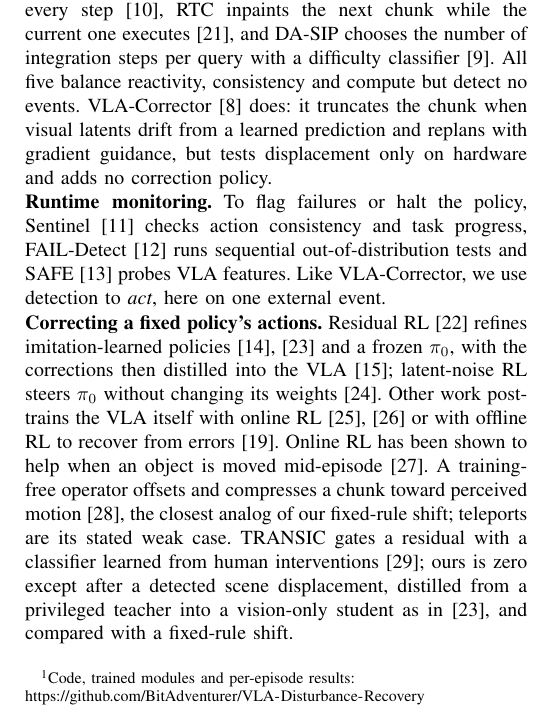
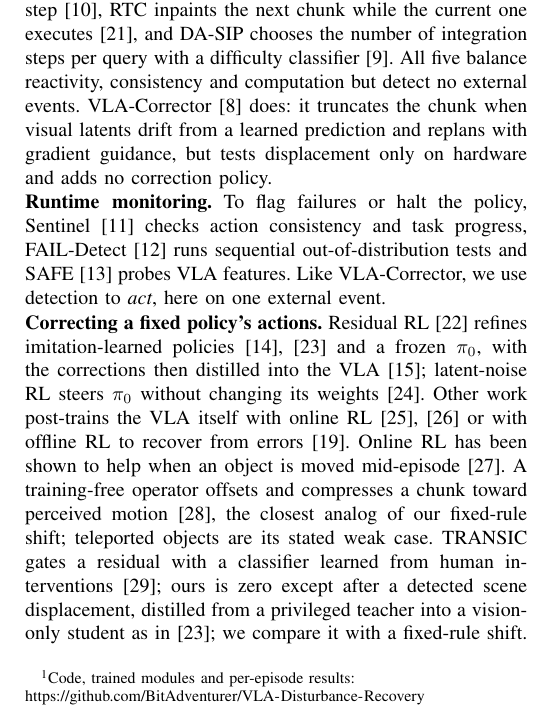
Before and after one commit to BitAdventurer/VLA-Disturbance-Recovery, a LaTeX paper (paper/main_iceic_residual.tex): part of one column of page 2 of 6, cut so that both start at the same text. Compiled offline with pdfLaTeX; a missing font is replaced by an installed copy or a similar font; a LaTeX package or settings file that is missing is left out.

Commit message:
Paper: wording fixes from a review of the related-work section
- "All five balance reactivity, consistency and compute but detect no
  events" becomes "... and computation but detect no external events":
  "compute" as a noun is informal, and "external events" matches the
  next paragraph ("here on one external event").
- "teleports are its stated weak case" becomes "teleported objects are
  its stated weak case".
- The last sentence no longer lists the comparison as a property of the
  residual: "... distilled from a privileged teacher into a vision-only
  student as in [23]; we compare it with a fixed-rule shift."
- No number, citation, equation or table changed, and no description of
  another method changed. Every page keeps its line count; only the
  related-work lines on page 2 reflow.
- ji2027replan.pdf (accepted version with the IEEE notice) rebuilt from
  the same source.

Co-Authored-By: Claude Opus 5.5 <noreply@anthropic.com>

```diff
--- a/paper/main_iceic_residual.tex
+++ b/paper/main_iceic_residual.tex
@@ -110,7 +110,7 @@ chunks~\cite{liang2026aac}, and DVAC replans before the high-variance
 actions of a chunk~\cite{feng2026dvac}. Bidirectional decoding selects among chunks
 resampled at every step~\cite{liu2025bid}, RTC inpaints the next chunk
 while the current one executes~\cite{black2025rtc}, and DA-SIP chooses the number of integration
-steps per query with a difficulty classifier~\cite{chun2025dasip}. All five balance reactivity, consistency and compute but detect no events. VLA-Corrector~\cite{pan2026corrector} does: it truncates the chunk when visual latents drift from a learned prediction and replans with gradient guidance, but tests displacement only on hardware and adds no correction policy.
+steps per query with a difficulty classifier~\cite{chun2025dasip}. All five balance reactivity, consistency and computation but detect no external events. VLA-Corrector~\cite{pan2026corrector} does: it truncates the chunk when visual latents drift from a learned prediction and replans with gradient guidance, but tests displacement only on hardware and adds no correction policy.
 
 \noindent\textbf{Runtime monitoring.}
 To flag failures or halt the policy, Sentinel~\cite{agia2024sentinel} checks action consistency and task progress, FAIL-Detect~\cite{xu2025faildetect} runs sequential out-of-distribution tests and SAFE~\cite{gu2025safe} probes VLA features. Like VLA-Corrector, we use detection to \emph{act}, here on one external event.
@@ -121,9 +121,9 @@ frozen $\pi_0$, with the corrections then distilled into the VLA~\cite{xiao2025p
 RL~\cite{chen2025conrft,guo2025irevla} or with offline RL to recover from errors~\cite{gao2026ogpo}. Online RL has been shown to help when an
 object is moved mid-episode~\cite{liu2025rl4vla}. A training-free operator offsets and
 compresses a chunk toward perceived motion~\cite{zhang2026pacepath}, the
-closest analog of our fixed-rule shift; teleports are its stated weak case. \mbox{TRANSIC} gates a residual with a classifier learned from human interventions~\cite{jiang2024transic}; ours is zero except after a detected scene displacement,
+closest analog of our fixed-rule shift; teleported objects are its stated weak case. \mbox{TRANSIC} gates a residual with a classifier learned from human interventions~\cite{jiang2024transic}; ours is zero except after a detected scene displacement,
 distilled from a privileged teacher into a vision-only student as
-in~\cite{ankile2024resip}, and compared with a fixed-rule shift.
+in~\cite{ankile2024resip}; we compare it with a fixed-rule shift.
 
 % =====================================================================
 \section{Setting and Diagnosis}\label{sec:diag}
```
Also changed, not shown: paper/ji2027replan.pdf.
